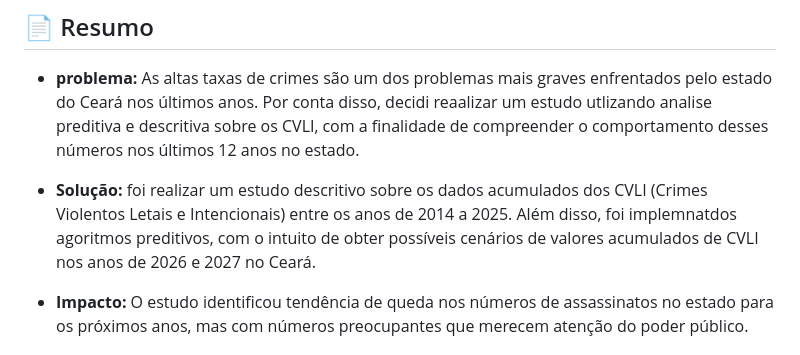
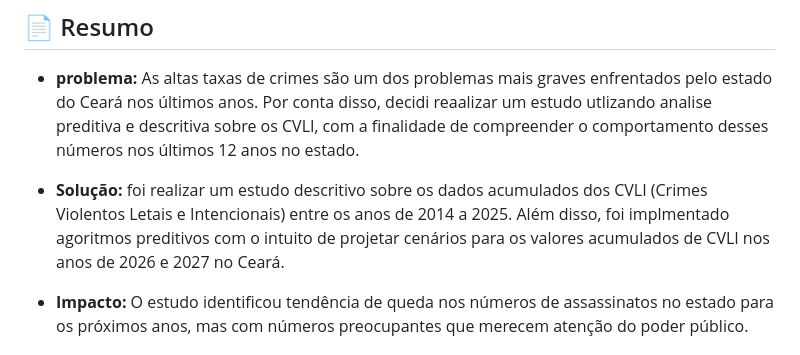
Before and after one commit to lucasvinisan/CVLI-CEARA-2014---2025-, a Markdown page: README.md, the part around the change. Rendered like a GitHub page.

```diff
--- a/README.md
+++ b/README.md
@@ -4,7 +4,7 @@
 
 - **problema:** As altas taxas de crimes são um dos problemas mais graves enfrentados pelo estado do Ceará nos últimos anos. Por conta disso, decidi reaalizar  um estudo utlizando analise preditiva e descritiva sobre os CVLI, com  a finalidade de compreender o comportamento desses números nos últimos 12 anos no estado.
 
-- **Solução:** foi realizar um estudo descritivo sobre os dados acumulados dos CVLI (Crimes Violentos Letais e Intencionais) entre os anos de 2014 a 2025. Além disso, foi implemnatdos agoritmos preditivos, com o intuito de obter possíveis cenários de valores acumulados de CVLI nos anos de 2026 e 2027 no Ceará.
+- **Solução:** foi realizar um estudo descritivo sobre os dados acumulados dos CVLI (Crimes Violentos Letais e Intencionais) entre os anos de 2014 a 2025. Além disso, foi implmentado agoritmos preditivos com o intuito de projetar  cenários para os valores acumulados de CVLI nos anos de 2026 e 2027 no Ceará.
 
 - **Impacto:** O estudo identificou tendência de queda nos números de assassinatos no estado para os próximos anos, mas com números preocupantes que merecem atenção do poder público.
 
```
